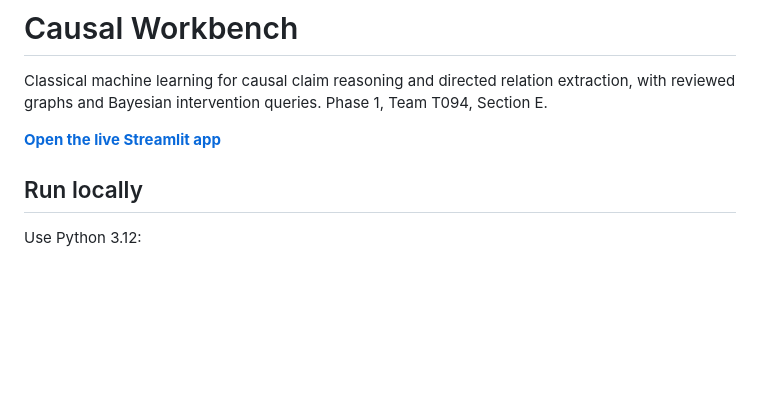
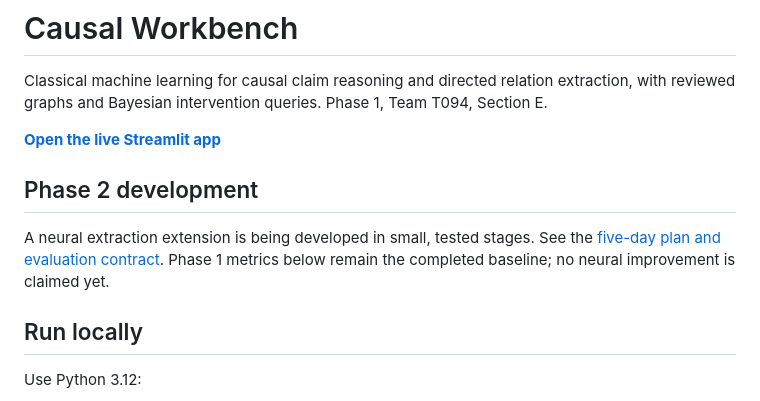
Before and after one commit to Mystic-commits/AML-DL_Project, a Markdown page: README.md, the part around the change. Rendered like a GitHub page; blank space fills up the shorter version.

Commit message:
docs(phase2): define five-day milestones and fair neural evaluation protocol

```diff
--- a/README.md
+++ b/README.md
@@ -3,6 +3,10 @@
 Classical machine learning for causal claim reasoning and directed relation extraction, with reviewed graphs and Bayesian intervention queries. Phase 1, Team T094, Section E.
 
 **[Open the live Streamlit app](https://causal-workbench-t094.streamlit.app/)**
+
+## Phase 2 development
+
+A neural extraction extension is being developed in small, tested stages. See the [five-day plan and evaluation contract](docs/phase2.md). Phase 1 metrics below remain the completed baseline; no neural improvement is claimed yet.
 
 ## Run locally
 
```
Also changed, not shown: docs/phase2.md (added, +46 -0 lines).
